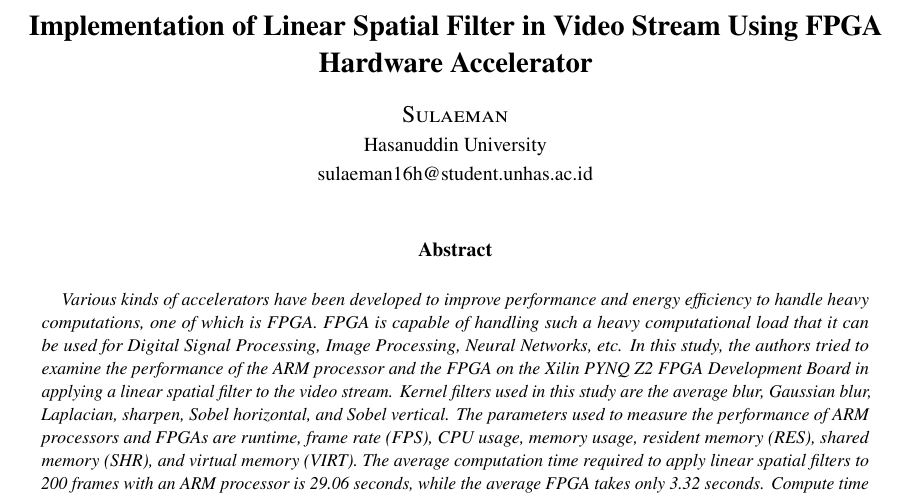
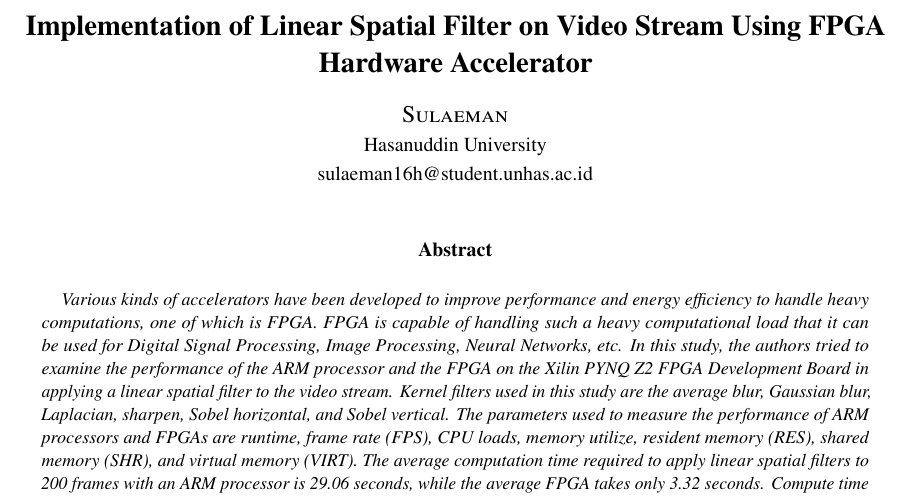
Before and after one commit to dirsulaiman/skripsi, a LaTeX document (article-journal-en.tex): part of page 1 of 12, cut so that both start at the same text. Compiled offline with pdfLaTeX.

Commit message:
article journal

```diff
--- a/article-journal-en.tex
+++ b/article-journal-en.tex
@@ -8,7 +8,7 @@
 
 \pretitle{\begin{center}\Huge\bfseries} % Article title formatting
 \posttitle{\end{center}} % Article title closing formatting
-\title{\Large{Implementation of Linear Spatial Filter in Video Stream Using FPGA Hardware Accelerator}} % Article title
+\title{\Large{Implementation of Linear Spatial Filter on Video Stream Using FPGA Hardware Accelerator}} % Article title
 \author{%
     \textsc{Sulaeman} \\ % Your name
     \normalsize {Hasanuddin University} \\ % Your institution
@@ -21,7 +21,7 @@
 \date{} % Leave empty to omit a date
 \renewcommand{\maketitlehookd}{%
 \begin{abstract}
-    Various kinds of accelerators have been developed to improve performance and energy efficiency to handle heavy computations, one of which is FPGA. FPGA is capable of handling such a heavy computational load that it can be used for Digital Signal Processing, Image Processing, Neural Networks, etc. In this study, the authors tried to examine the performance of the ARM processor and the FPGA on the Xilin PYNQ Z2 FPGA Development Board in applying a linear spatial filter to the video stream. Kernel filters used in this study are the average blur, Gaussian blur, Laplacian, sharpen, Sobel horizontal, and Sobel vertical. The parameters used to measure the performance of ARM processors and FPGAs are runtime, frame rate (FPS), CPU usage, memory usage, resident memory (RES), shared memory (SHR), and virtual memory (VIRT). The average computation time required to apply linear spatial filters to 200 frames with an ARM processor is 29.06 seconds, while the average FPGA takes only 3.32 seconds. Compute time with FPGA is 88.85\% better than ARM processor. The filtered video with the ARM processor gets an average of 6.95 fps while the FPGA average is 60.37 fps. FPS with FPGA is 88.49\% better than ARM processor. CPU usage on FPGA is 14.89\% better, memory usage on FPGA is 2.02\% better, usage of resident memory is 2.07\% better, and usage of shared memory is 4.08\% better than ARM processor. While the use of virtual memory on ARM processors is 0.03\% better than FPGA.
+    Various kinds of accelerators have been developed to improve performance and energy efficiency to handle heavy computations, one of which is FPGA. FPGA is capable of handling such a heavy computational load that it can be used for Digital Signal Processing, Image Processing, Neural Networks, etc. In this study, the authors tried to examine the performance of the ARM processor and the FPGA on the Xilin PYNQ Z2 FPGA Development Board in applying a linear spatial filter to the video stream. Kernel filters used in this study are the average blur, Gaussian blur, Laplacian, sharpen, Sobel horizontal, and Sobel vertical. The parameters used to measure the performance of ARM processors and FPGAs are runtime, frame rate (FPS), CPU loads, memory utilize, resident memory (RES), shared memory (SHR), and virtual memory (VIRT). The average computation time required to apply linear spatial filters to 200 frames with an ARM processor is 29.06 seconds, while the average FPGA takes only 3.32 seconds. Compute time with FPGA is 88.85\% better than ARM processor. The filtered video with the ARM processor gets an average of 6.95 fps while the FPGA average is 60.37 fps. FPS with FPGA is 88.49\% better than ARM processor. CPU loads on FPGA is 14.89\% better, memory utilize on FPGA is 2.02\% better, usage of resident memory is 2.07\% better, and usage of shared memory is 4.08\% better than ARM processor. While the use of virtual memory on ARM processors is 0.03\% better than FPGA.
 
     \vspace{0.15cm}
 
```
